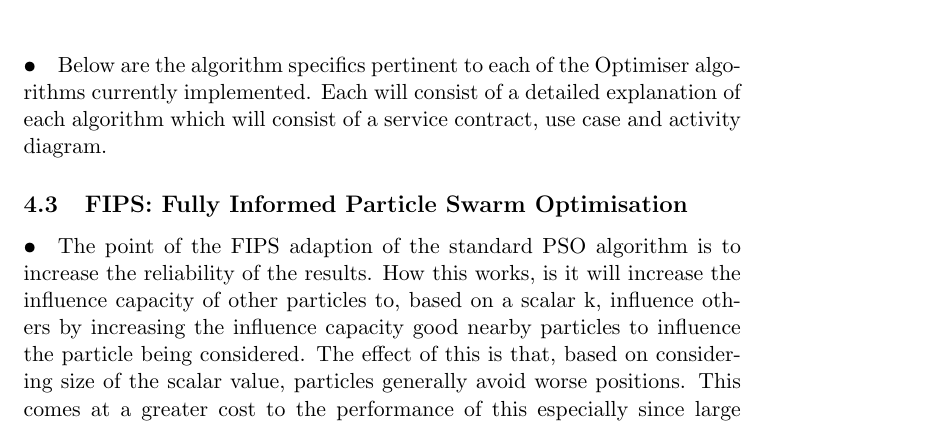
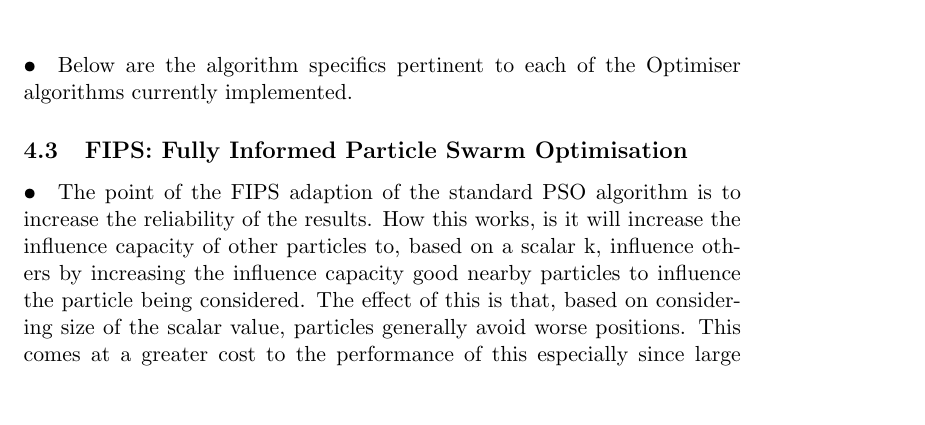
Before and after one commit to MatheuBotha/DragonBrain, a LaTeX document (FunctionalSpecification/FunctionalSpecification.tex): part of page 20 of 22, cut so that both start at the same text, the shorter picture padded with empty space. Compiled offline with pdfLaTeX.

Commit message:
Admendment to Functional Spec

```diff
--- a/FunctionalSpecification/FunctionalSpecification.tex
+++ b/FunctionalSpecification/FunctionalSpecification.tex
@@ -319,7 +319,7 @@ This process is also represented in the following activity diagram
 	\includegraphics[scale=0.40]{OptimiserProcess.png}
 \end{figure}
 \paragraph{•}
-Below are the algorithm specifics pertinent to each of the Optimiser algorithms currently implemented. Each will consist of a detailed explanation of each algorithm which will consist of a service contract, use case and activity diagram.
+Below are the algorithm specifics pertinent to each of the Optimiser algorithms currently implemented.
 \subsection{FIPS: Fully Informed Particle Swarm Optimisation}
 \paragraph{•}
 The point of the FIPS adaption of the standard PSO algorithm is to increase the reliability of the results. How this works, is it will increase the influence capacity of other particles to, based on a scalar k, influence others by increasing the influence capacity good nearby particles to influence the particle being considered. The effect of this is that, based on considering size of the scalar value, particles generally avoid worse positions. This comes at a greater cost to the performance of this especially since large capacity swarms could potentially have large neighbourhoods for potential consideration requiring increasingly more run time computation.
```
